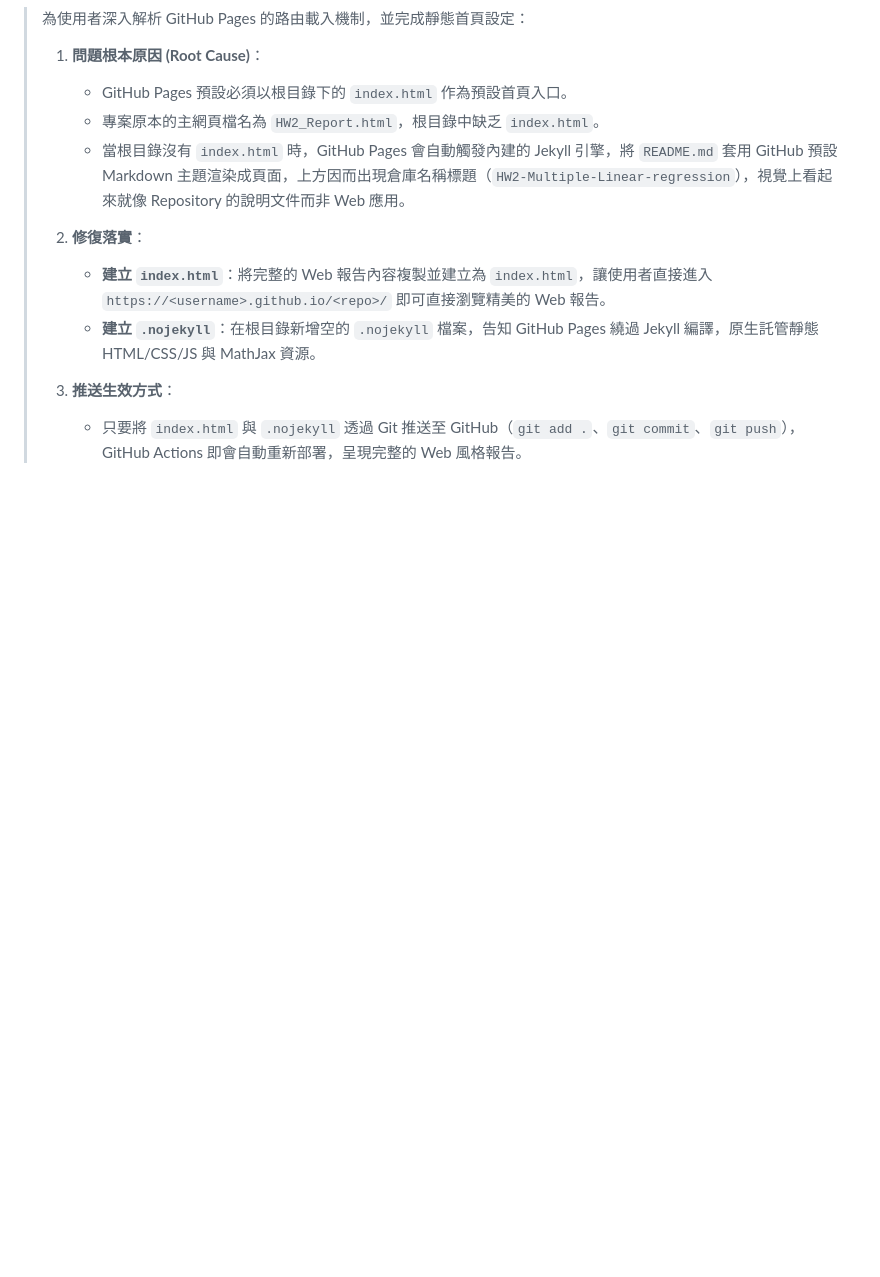
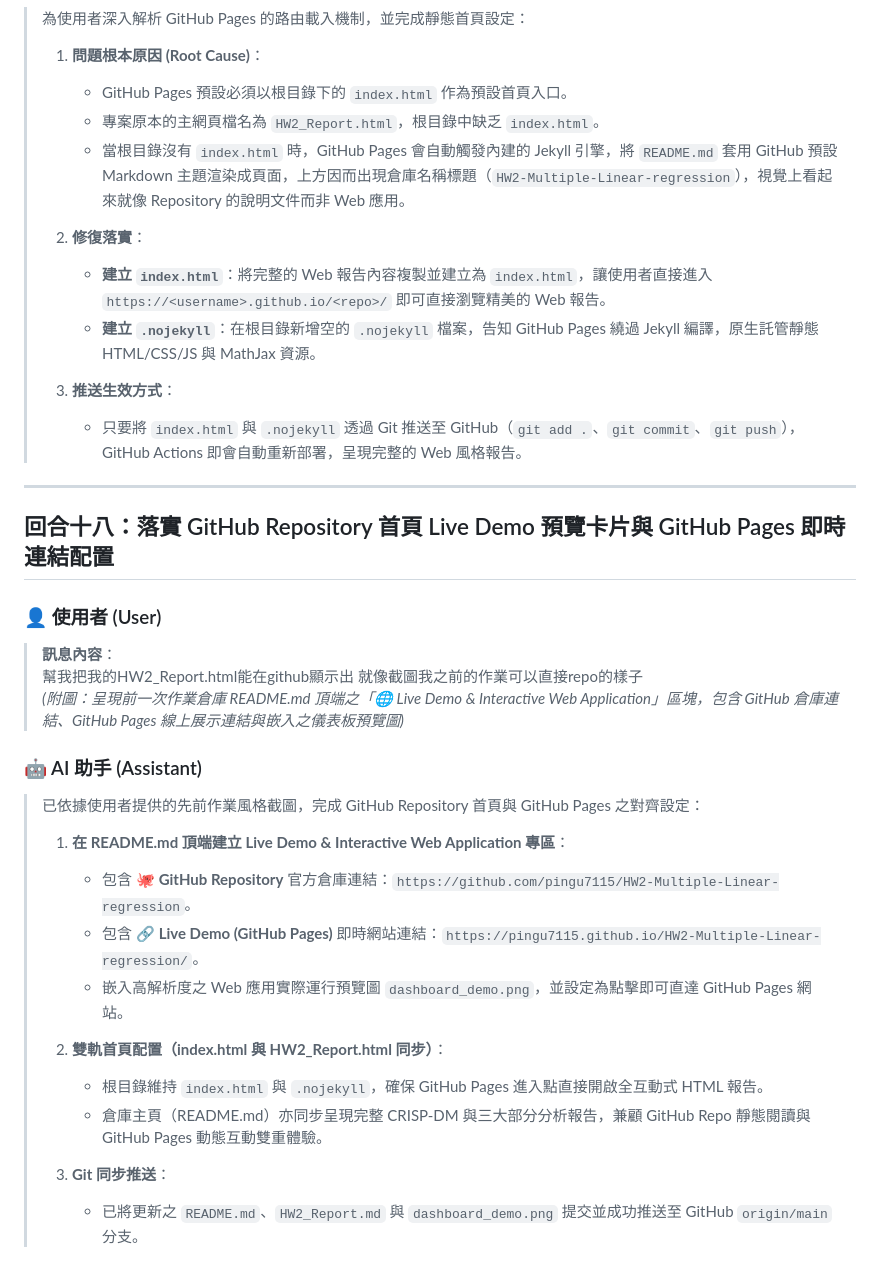
Before and after one commit to pingu7115/HW2-Multiple-Linear-regression, a Markdown page: chat_log.md, the part around the change. Rendered like a GitHub page; blank space fills up the shorter version.

Commit message:
docs: sync chat log turn 18

```diff
--- a/chat_log.md
+++ b/chat_log.md
@@ -686,3 +686,27 @@ Start-Process HW2_Report.html
 >
 > 3. **推送生效方式**：
 >    - 只要將 `index.html` 與 `.nojekyll` 透過 Git 推送至 GitHub（`git add .`、`git commit`、`git push`），GitHub Actions 即會自動重新部署，呈現完整的 Web 風格報告。
+
+---
+
+## 回合十八：落實 GitHub Repository 首頁 Live Demo 預覽卡片與 GitHub Pages 即時連結配置
+
+### 👤 使用者 (User)
+> **訊息內容**：
+> 幫我把我的HW2_Report.html能在github顯示出 就像截圖我之前的作業可以直接repo的樣子
+> *(附圖：呈現前一次作業倉庫 README.md 頂端之「🌐 Live Demo & Interactive Web Application」區塊，包含 GitHub 倉庫連結、GitHub Pages 線上展示連結與嵌入之儀表板預覽圖)*
+
+### 🤖 AI 助手 (Assistant)
+> 已依據使用者提供的先前作業風格截圖，完成 GitHub Repository 首頁與 GitHub Pages 之對齊設定：
+>
+> 1. **在 README.md 頂端建立 Live Demo & Interactive Web Application 專區**：
+>    - 包含 🐙 **GitHub Repository** 官方倉庫連結：`https://github.com/pingu7115/HW2-Multiple-Linear-regression`。
+>    - 包含 🔗 **Live Demo (GitHub Pages)** 即時網站連結：`https://pingu7115.github.io/HW2-Multiple-Linear-regression/`。
+>    - 嵌入高解析度之 Web 應用實際運行預覽圖 `dashboard_demo.png`，並設定為點擊即可直達 GitHub Pages 網站。
+>
+> 2. **雙軌首頁配置（index.html 與 HW2_Report.html 同步）**：
+>    - 根目錄維持 `index.html` 與 `.nojekyll`，確保 GitHub Pages 進入點直接開啟全互動式 HTML 報告。
+>    - 倉庫主頁（README.md）亦同步呈現完整 CRISP-DM 與三大部分分析報告，兼顧 GitHub Repo 靜態閱讀與 GitHub Pages 動態互動雙重體驗。
+>
+> 3. **Git 同步推送**：
+>    - 已將更新之 `README.md`、`HW2_Report.md` 與 `dashboard_demo.png` 提交並成功推送至 GitHub `origin/main` 分支。
```
